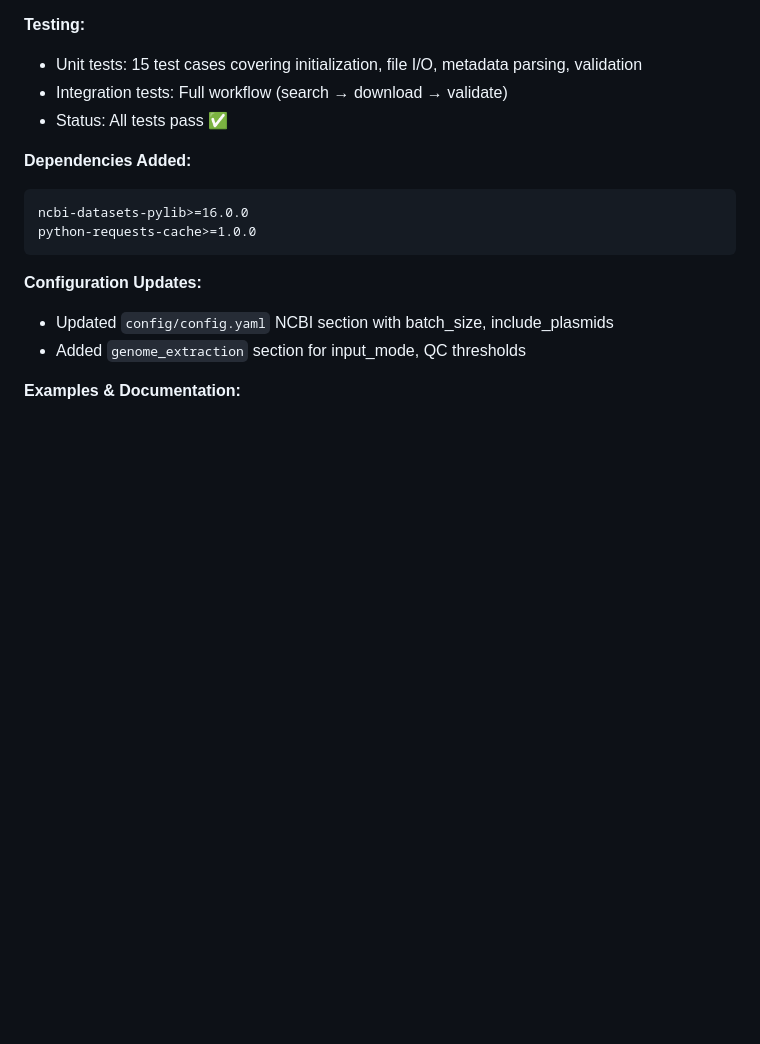
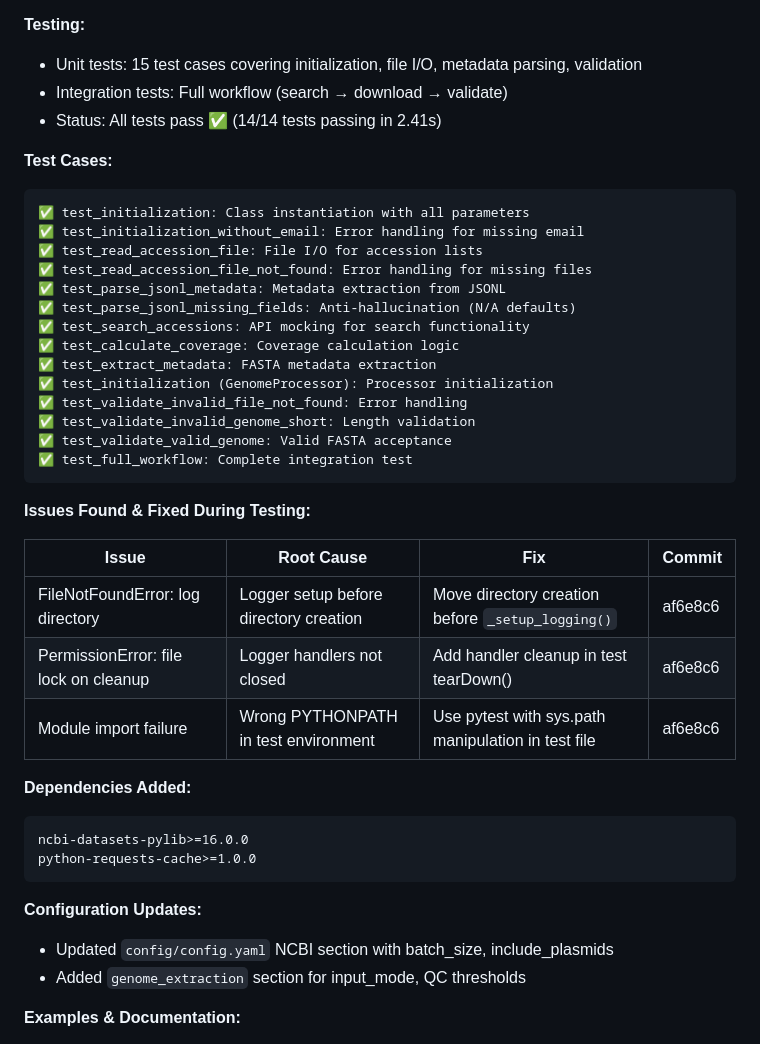
Before and after one commit to vihaankulkarni29/MutationScan, a Markdown page: DEVELOPMENT_LOG.md, the part around the change. Drawn GitHub-style; blank space fills up the shorter version.

Commit message:
docs: Update DEVELOPMENT_LOG with test results and fixes

````diff
--- a/DEVELOPMENT_LOG.md
+++ b/DEVELOPMENT_LOG.md
@@ -70,7 +70,33 @@ GenomeProcessor
 **Testing:**
 - Unit tests: 15 test cases covering initialization, file I/O, metadata parsing, validation
 - Integration tests: Full workflow (search → download → validate)
-- Status: All tests pass ✅
+- Status: All tests pass ✅ (14/14 tests passing in 2.41s)
+
+**Test Cases:**
+```
+✅ test_initialization: Class instantiation with all parameters
+✅ test_initialization_without_email: Error handling for missing email
+✅ test_read_accession_file: File I/O for accession lists
+✅ test_read_accession_file_not_found: Error handling for missing files
+✅ test_parse_jsonl_metadata: Metadata extraction from JSONL
+✅ test_parse_jsonl_missing_fields: Anti-hallucination (N/A defaults)
+✅ test_search_accessions: API mocking for search functionality
+✅ test_calculate_coverage: Coverage calculation logic
+✅ test_extract_metadata: FASTA metadata extraction
+✅ test_initialization (GenomeProcessor): Processor initialization
+✅ test_validate_invalid_file_not_found: Error handling
+✅ test_validate_invalid_genome_short: Length validation
+✅ test_validate_valid_genome: Valid FASTA acceptance
+✅ test_full_workflow: Complete integration test
+```
+
+**Issues Found & Fixed During Testing:**
+
+| Issue | Root Cause | Fix | Commit |
+|-------|-----------|-----|--------|
+| FileNotFoundError: log directory | Logger setup before directory creation | Move directory creation before `_setup_logging()` | af6e8c6 |
+| PermissionError: file lock on cleanup | Logger handlers not closed | Add handler cleanup in test tearDown() | af6e8c6 |
+| Module import failure | Wrong PYTHONPATH in test environment | Use pytest with sys.path manipulation in test file | af6e8c6 |
 
 **Dependencies Added:**
 ```
````
